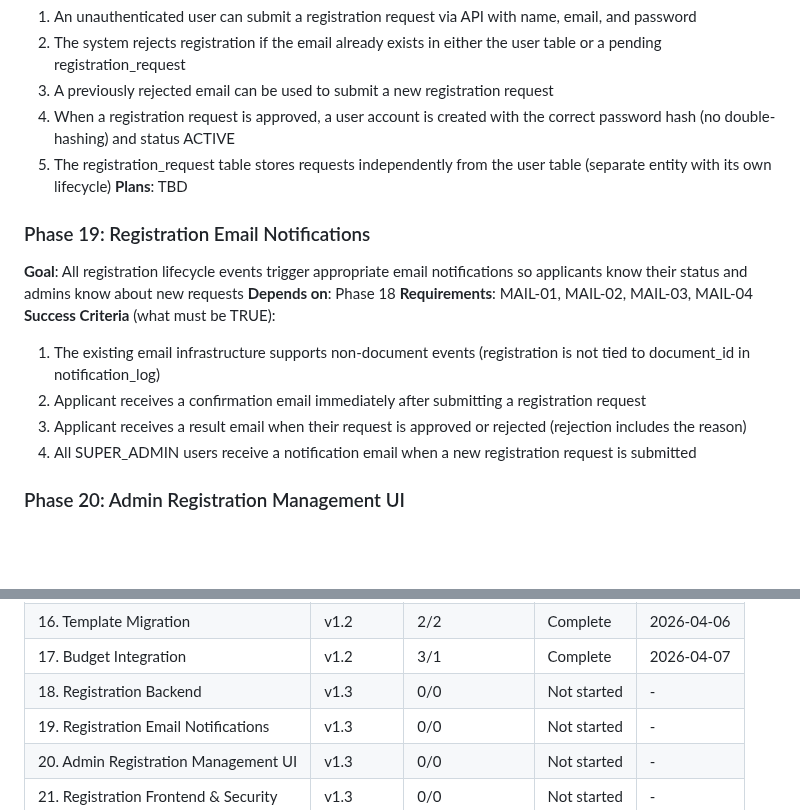
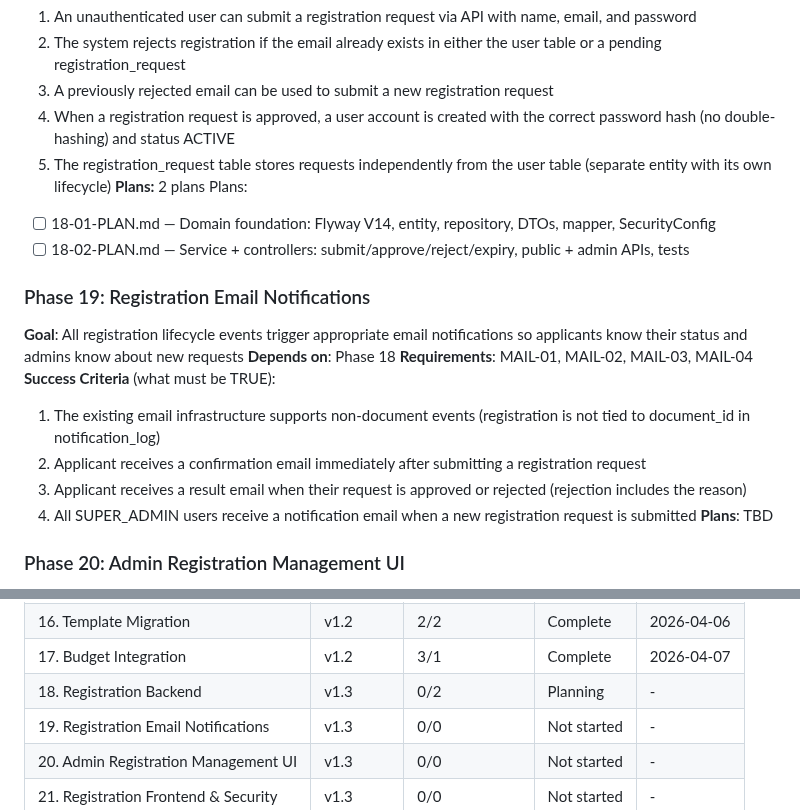
Before and after one commit to wildbear94/MiceSign, a Markdown page: .planning/ROADMAP.md, 2 parts joined by grey strips. GitHub-like rendering; blank space fills up the shorter version.

Commit message:
docs(18): create phase plan

```diff
--- a/.planning/ROADMAP.md
+++ b/.planning/ROADMAP.md
@@ -336,7 +336,10 @@ Plans:
   3. A previously rejected email can be used to submit a new registration request
   4. When a registration request is approved, a user account is created with the correct password hash (no double-hashing) and status ACTIVE
   5. The registration_request table stores requests independently from the user table (separate entity with its own lifecycle)
-**Plans**: TBD
+**Plans:** 2 plans
+Plans:
+- [ ] 18-01-PLAN.md — Domain foundation: Flyway V14, entity, repository, DTOs, mapper, SecurityConfig
+- [ ] 18-02-PLAN.md — Service + controllers: submit/approve/reject/expiry, public + admin APIs, tests
 
 ### Phase 19: Registration Email Notifications
 **Goal**: All registration lifecycle events trigger appropriate email notifications so applicants know their status and admins know about new requests
@@ -347,6 +350,7 @@ Plans:
   2. Applicant receives a confirmation email immediately after submitting a registration request
   3. Applicant receives a result email when their request is approved or rejected (rejection includes the reason)
   4. All SUPER_ADMIN users receive a notification email when a new registration request is submitted
+**Plans**: TBD
 
 ### Phase 20: Admin Registration Management UI
 **Goal**: SUPER_ADMIN can review, approve, and reject registration requests through a dedicated admin page
@@ -396,7 +400,7 @@ Phases 18 through 21 are strictly sequential (each depends on the previous).
 | 15. Advanced Logic | v1.2 | 3/3 | Complete | 2026-04-06 |
 | 16. Template Migration | v1.2 | 2/2 | Complete | 2026-04-06 |
 | 17. Budget Integration | v1.2 | 3/1 | Complete | 2026-04-07 |
-| 18. Registration Backend | v1.3 | 0/0 | Not started | - |
+| 18. Registration Backend | v1.3 | 0/2 | Planning | - |
 | 19. Registration Email Notifications | v1.3 | 0/0 | Not started | - |
 | 20. Admin Registration Management UI | v1.3 | 0/0 | Not started | - |
 | 21. Registration Frontend & Security | v1.3 | 0/0 | Not started | - |
```
Also changed, not shown: 2 other files.
